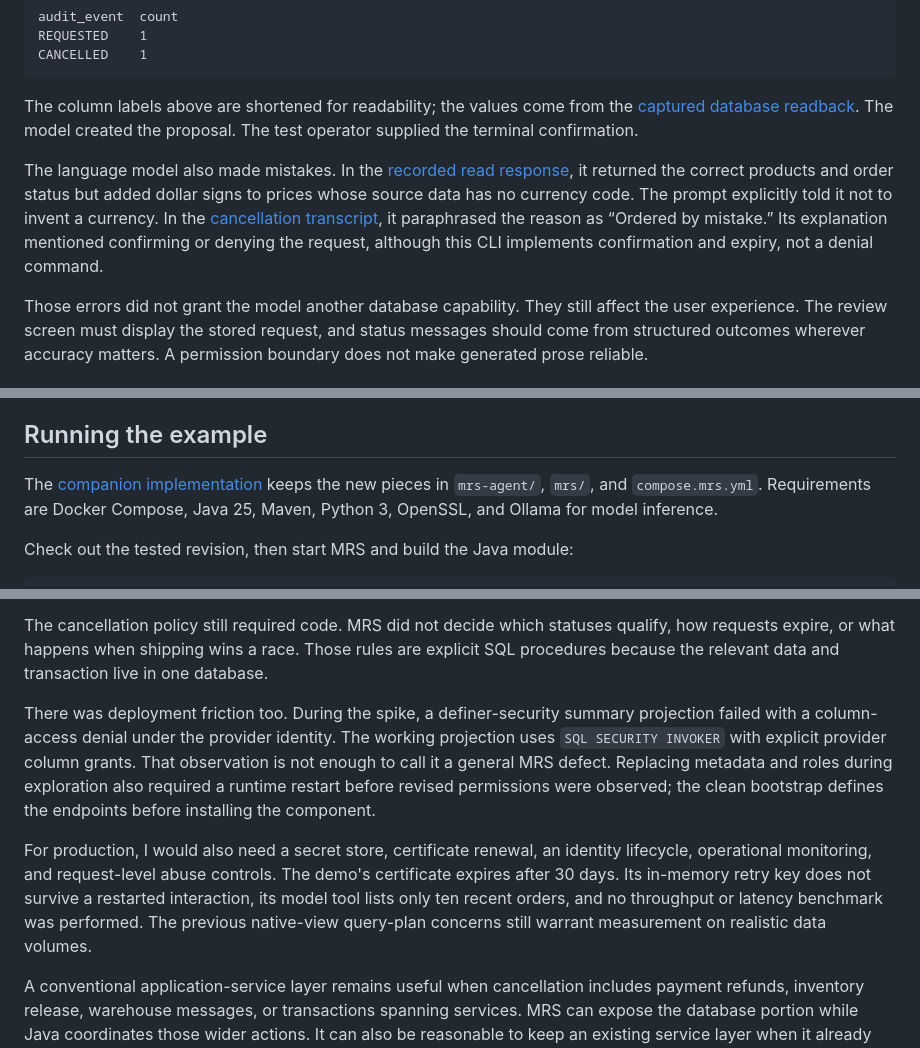
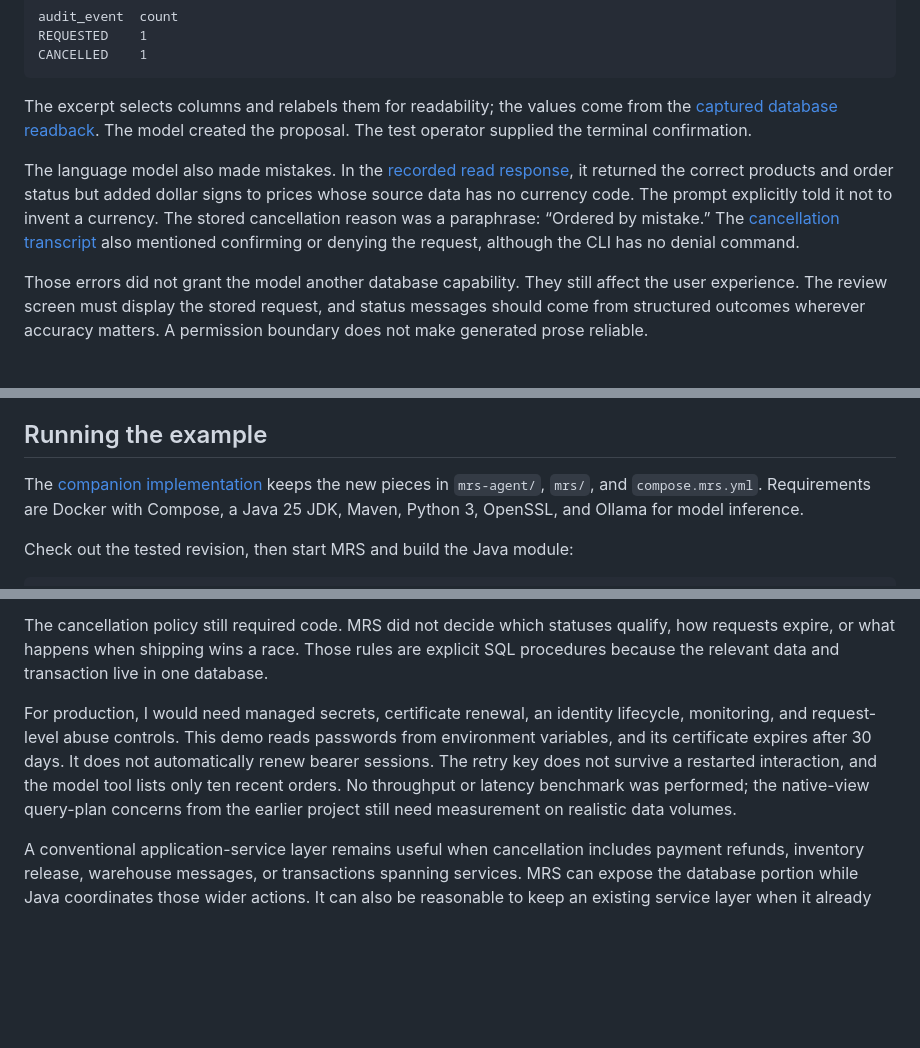
Before and after one commit to rokon12/order-duality, a Markdown page: docs/foojay-mrs-agent-article.md, 3 parts joined by grey strips. Drawn GitHub-style; blank space fills up the shorter version.

````diff
--- a/docs/foojay-mrs-agent-article.md
+++ b/docs/foojay-mrs-agent-article.md
@@ -271,9 +242,9 @@ REQUESTED    1
 CANCELLED    1
 ```
 
-The column labels above are shortened for readability; the values come from the [captured database readback](https://github.com/rokon12/order-duality/blob/2516fae6f35fe6e16fc6de3a0744db40be5c08a4/docs/evidence/mrs/demo-readback.txt). The model created the proposal. The test operator supplied the terminal confirmation.
+The excerpt selects columns and relabels them for readability; the values come from the [captured database readback](https://github.com/rokon12/order-duality/blob/2516fae6f35fe6e16fc6de3a0744db40be5c08a4/docs/evidence/mrs/demo-readback.txt). The model created the proposal. The test operator supplied the terminal confirmation.
 
-The language model also made mistakes. In the [recorded read response](https://github.com/rokon12/order-duality/blob/2516fae6f35fe6e16fc6de3a0744db40be5c08a4/docs/evidence/mrs/agent-read.txt), it returned the correct products and order status but added dollar signs to prices whose source data has no currency code. The prompt explicitly told it not to invent a currency. In the [cancellation transcript](https://github.com/rokon12/order-duality/blob/2516fae6f35fe6e16fc6de3a0744db40be5c08a4/docs/evidence/mrs/agent-request.txt), it paraphrased the reason as “Ordered by mistake.” Its explanation mentioned confirming or denying the request, although this CLI implements confirmation and expiry, not a denial command.
+The language model also made mistakes. In the [recorded read response](https://github.com/rokon12/order-duality/blob/2516fae6f35fe6e16fc6de3a0744db40be5c08a4/docs/evidence/mrs/agent-read.txt), it returned the correct products and order status but added dollar signs to prices whose source data has no currency code. The prompt explicitly told it not to invent a currency. The stored cancellation reason was a paraphrase: “Ordered by mistake.” The [cancellation transcript](https://github.com/rokon12/order-duality/blob/2516fae6f35fe6e16fc6de3a0744db40be5c08a4/docs/evidence/mrs/agent-request.txt) also mentioned confirming or denying the request, although the CLI has no denial command.
 
 Those errors did not grant the model another database capability. They still affect the user experience. The review screen must display the stored request, and status messages should come from structured outcomes wherever accuracy matters. A permission boundary does not make generated prose reliable.
 
@@ -304,7 +275,7 @@ An injected instruction could still cause an unwanted pending request through an
 
 ## Running the example
 
-The [companion implementation](https://github.com/rokon12/order-duality/tree/2516fae6f35fe6e16fc6de3a0744db40be5c08a4) keeps the new pieces in `mrs-agent/`, `mrs/`, and `compose.mrs.yml`. Requirements are Docker Compose, Java 25, Maven, Python 3, OpenSSL, and Ollama for model inference.
+The [companion implementation](https://github.com/rokon12/order-duality/tree/2516fae6f35fe6e16fc6de3a0744db40be5c08a4) keeps the new pieces in `mrs-agent/`, `mrs/`, and `compose.mrs.yml`. Requirements are Docker with Compose, a Java 25 JDK, Maven, Python 3, OpenSSL, and Ollama for model inference.
 
 Check out the tested revision, then start MRS and build the Java module:
 
@@ -359,9 +331,7 @@ MRS removed the need for handwritten Java controllers and CRUD repositories for
 
 The cancellation policy still required code. MRS did not decide which statuses qualify, how requests expire, or what happens when shipping wins a race. Those rules are explicit SQL procedures because the relevant data and transaction live in one database.
 
-There was deployment friction too. During the spike, a definer-security summary projection failed with a column-access denial under the provider identity. The working projection uses `SQL SECURITY INVOKER` with explicit provider column grants. That observation is not enough to call it a general MRS defect. Replacing metadata and roles during exploration also required a runtime restart before revised permissions were observed; the clean bootstrap defines the endpoints before installing the component.
-
-For production, I would also need a secret store, certificate renewal, an identity lifecycle, operational monitoring, and request-level abuse controls. The demo's certificate expires after 30 days. Its in-memory retry key does not survive a restarted interaction, its model tool lists only ten recent orders, and no throughput or latency benchmark was performed. The previous native-view query-plan concerns still warrant measurement on realistic data volumes.
+For production, I would need managed secrets, certificate renewal, an identity lifecycle, monitoring, and request-level abuse controls. This demo reads passwords from environment variables, and its certificate expires after 30 days. It does not automatically renew bearer sessions. The retry key does not survive a restarted interaction, and the model tool lists only ten recent orders. No throughput or latency benchmark was performed; the native-view query-plan concerns from the earlier project still need measurement on realistic data volumes.
 
 A conventional application-service layer remains useful when cancellation includes payment refunds, inventory release, warehouse messages, or transactions spanning services. MRS can expose the database portion while Java coordinates those wider actions. It can also be reasonable to keep an existing service layer when it already provides mature policy enforcement and a stable API contract.
 
````
Also changed, not shown: other parts of docs/foojay-mrs-agent-article.md (+25 -53 lines), docs/mrs-architecture.png (added), 4 other files.
